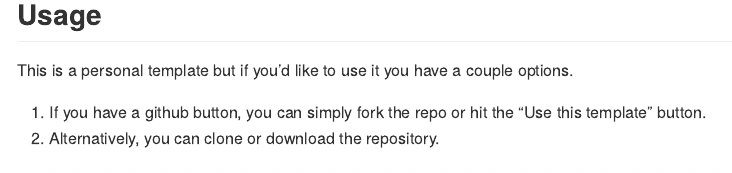
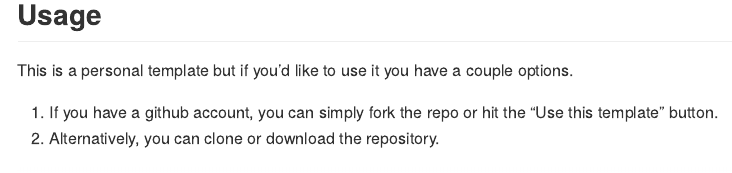
Before and after one commit to tylerlittlefield/shinytemplate, an R Markdown document (README.Rmd): the page in a window 1100 px wide, from 3460 px down. The pictures show the output file README.md that the author committed with the source, drawn offline in the style of GitHub.

Commit message:
typo fix

````diff
--- a/README.Rmd
+++ b/README.Rmd
@@ -66,7 +66,7 @@ knitr::include_graphics("inst/extdata/utility-example.png")
 
 This is a personal template but if you'd like to use it you have a couple options.
 
-1. If you have a github button, you can simply fork the repo or hit the "Use this template" button.
+1. If you have a github account, you can simply fork the repo or hit the "Use this template" button.
 2. Alternatively, you can clone or download the repository.
 
 ```{r echo=FALSE}
````
Also changed, not shown: README.md.
